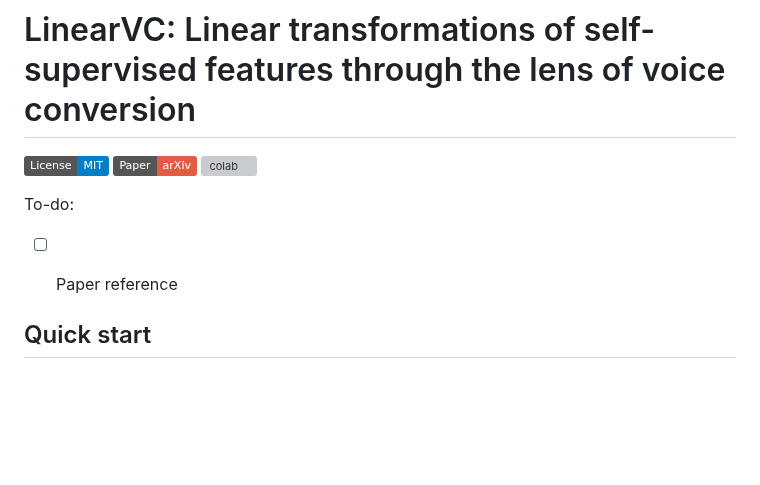
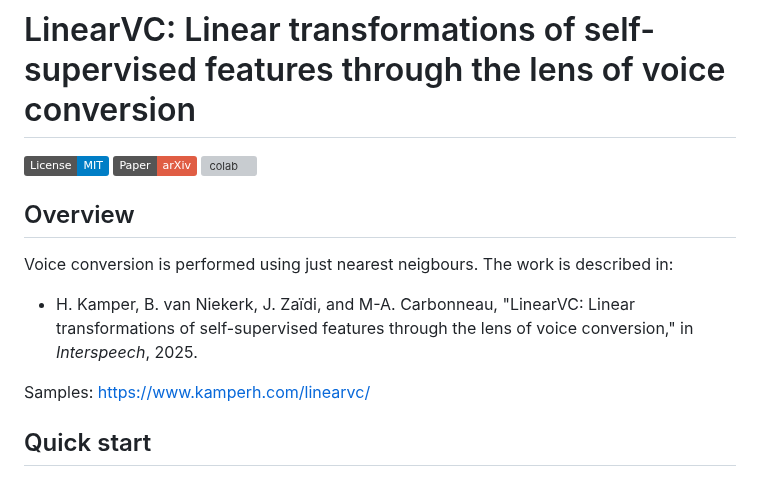
Before and after one commit to kamperh/linearvc, a Markdown page: readme.md, the part around the change. Drawn GitHub-style; badges without logos; blank space fills up the shorter version; grey boxes are pictures that could not be loaded.

```diff
--- a/readme.md
+++ b/readme.md
@@ -4,9 +4,14 @@
 [![paper](https://img.shields.io/badge/Paper-arXiv-red.svg)](https://arxiv.org/abs/2506.01510)
 [![colab](https://colab.research.google.com/assets/colab-badge.svg)](https://colab.research.google.com/github/kamperh/linearvc/blob/master/demo.ipynb)
 
-To-do:
 
-- [ ] Paper reference
+## Overview
+
+Voice conversion is performed using just nearest neigbours. The work is described in:
+
+- H. Kamper, B. van Niekerk, J. Zaïdi, and M-A. Carbonneau, "LinearVC: Linear transformations of self-supervised features through the lens of voice conversion," in *Interspeech*, 2025.
+
+Samples: <https://www.kamperh.com/linearvc/>
 
 
 ## Quick start
```
